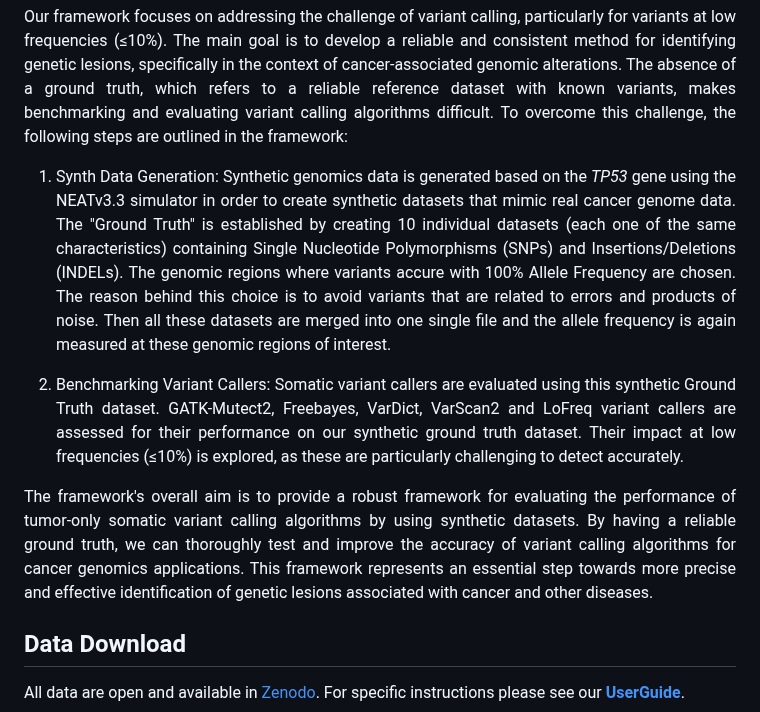
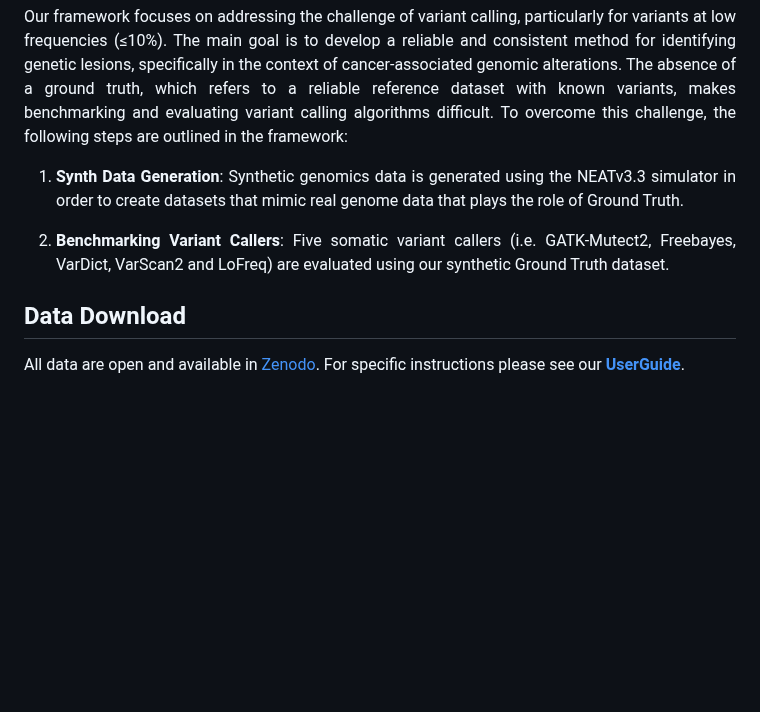
Before and after one commit to sfragkoul/synth4bench, a Markdown page: README.md, the part around the change. Drawn GitHub-style; blank space fills up the shorter version.

```diff
--- a/README.md
+++ b/README.md
@@ -30,11 +30,11 @@
 
 <div align='justify'> Our framework focuses on addressing the challenge of variant calling, particularly for variants at low frequencies (≤10%). The main goal is to develop a reliable and consistent method for identifying genetic lesions, specifically in the context of cancer-associated genomic alterations. The absence of a ground truth, which refers to a reliable reference dataset with known variants, makes benchmarking and evaluating variant calling algorithms difficult. To overcome this challenge, the following steps are outlined in the framework:
 
-1. Synth Data Generation: Synthetic genomics data is generated based on the *TP53* gene using the NEATv3.3 simulator in order to create synthetic datasets that mimic real cancer genome data. The "Ground Truth" is established by creating 10 individual datasets (each one of the same characteristics) containing Single Nucleotide Polymorphisms (SNPs) and Insertions/Deletions (INDELs). The genomic regions where variants accure with 100% Allele Frequency are chosen. The reason behind this choice is to avoid variants that are related to errors and products of noise. Then all these datasets are merged into one single file and the allele frequency is again measured at these genomic regions of interest.
+1. **Synth Data Generation**: Synthetic genomics data is generated using the NEATv3.3 simulator in order to create datasets that mimic real genome data that plays the role of Ground Truth.
 
-2. Benchmarking Variant Callers: Somatic variant callers are evaluated using this synthetic Ground Truth dataset. GATK-Mutect2, Freebayes, VarDict, VarScan2 and LoFreq variant callers are assessed for their performance on our synthetic ground truth dataset. Their impact at low frequencies (≤10%) is explored, as these are particularly challenging to detect accurately.
+2. **Benchmarking Variant Callers**: Five somatic variant callers (i.e. GATK-Mutect2, Freebayes, VarDict, VarScan2 and LoFreq) are evaluated using our synthetic Ground Truth dataset.
 
-The framework's overall aim is to provide a robust framework for evaluating the performance of tumor-only somatic variant calling algorithms by using synthetic datasets. By having a reliable ground truth, we can thoroughly test and improve the accuracy of variant calling algorithms for cancer genomics applications. This framework represents an essential step towards more precise and effective identification of genetic lesions associated with cancer and other diseases. </div>
+ </div>
 
 ## Data Download
 All data are open and available in [Zenodo](https://zenodo.org/records/10683211). For specific instructions please see our [**UserGuide**](https://github.com/sfragkoul/synth4bench/blob/main/docs/UserGuide.md#data-download).
```
